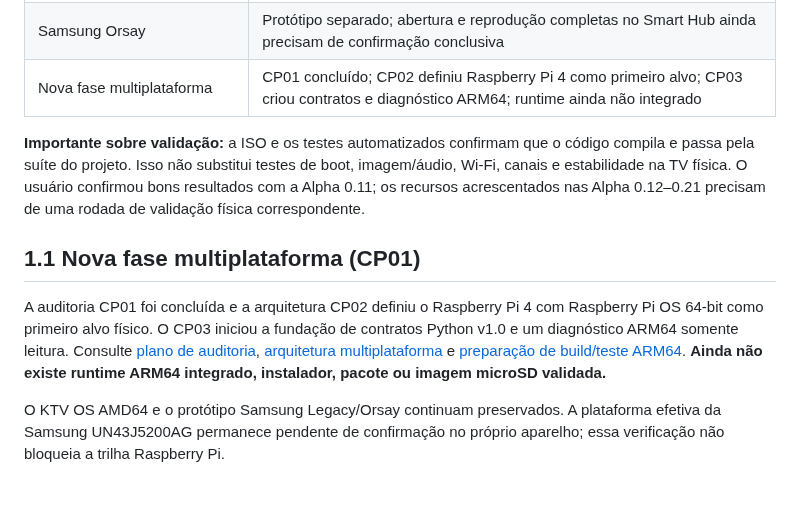
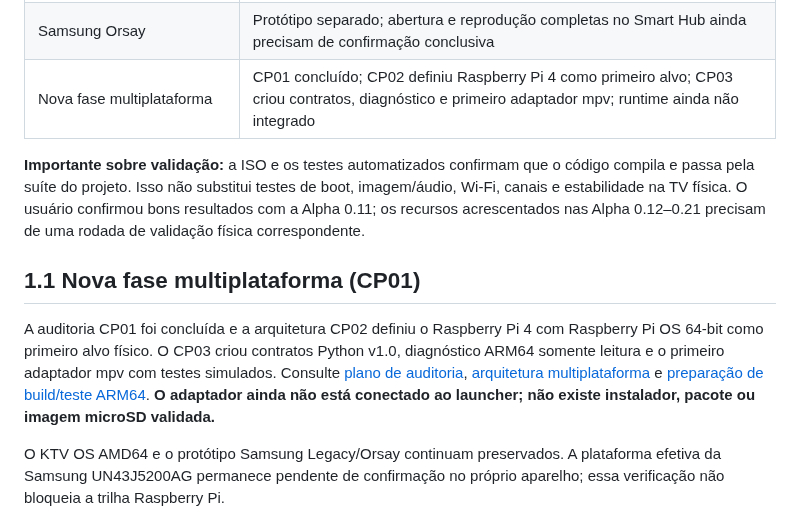
Before and after one commit to kardecallan566/KTV, a Markdown page: docs/ESTADO_E_ROADMAP_DO_PROJETO.md, the part around the change. Rendered like a GitHub page; blank space fills up the shorter version.

Commit message:
docs: registrar adaptador mpv no roadmap ARM64

```diff
--- a/docs/ESTADO_E_ROADMAP_DO_PROJETO.md
+++ b/docs/ESTADO_E_ROADMAP_DO_PROJETO.md
@@ -26,13 +26,13 @@ O repositório contém **dois projetos relacionados, mas diferentes**:
 | Assistente de IA e melhoria de imagem por IA | Planejados, não implementados |
 | Canais pagos | Sem integração de assinatura/licença; apenas estudar integração oficial autorizada |
 | Samsung Orsay | Protótipo separado; abertura e reprodução completas no Smart Hub ainda precisam de confirmação conclusiva |
-| Nova fase multiplataforma | CP01 concluído; CP02 definiu Raspberry Pi 4 como primeiro alvo; CP03 criou contratos e diagnóstico ARM64; runtime ainda não integrado |
+| Nova fase multiplataforma | CP01 concluído; CP02 definiu Raspberry Pi 4 como primeiro alvo; CP03 criou contratos, diagnóstico e primeiro adaptador mpv; runtime ainda não integrado |
 
 **Importante sobre validação:** a ISO e os testes automatizados confirmam que o código compila e passa pela suíte do projeto. Isso não substitui testes de boot, imagem/áudio, Wi-Fi, canais e estabilidade na TV física. O usuário confirmou bons resultados com a Alpha 0.11; os recursos acrescentados nas Alpha 0.12–0.21 precisam de uma rodada de validação física correspondente.
 
 ## 1.1 Nova fase multiplataforma (CP01)
 
-A auditoria CP01 foi concluída e a arquitetura CP02 definiu o Raspberry Pi 4 com Raspberry Pi OS 64-bit como primeiro alvo físico. O CP03 iniciou a fundação de contratos Python v1.0 e um diagnóstico ARM64 somente leitura. Consulte [plano de auditoria](ARM64_ARCHITECTURE_PLAN.md), [arquitetura multiplataforma](MULTIPLATFORM_ARCHITECTURE.md) e [preparação de build/teste ARM64](ARM64_BUILD.md). **Ainda não existe runtime ARM64 integrado, instalador, pacote ou imagem microSD validada.**
+A auditoria CP01 foi concluída e a arquitetura CP02 definiu o Raspberry Pi 4 com Raspberry Pi OS 64-bit como primeiro alvo físico. O CP03 criou contratos Python v1.0, diagnóstico ARM64 somente leitura e o primeiro adaptador mpv com testes simulados. Consulte [plano de auditoria](ARM64_ARCHITECTURE_PLAN.md), [arquitetura multiplataforma](MULTIPLATFORM_ARCHITECTURE.md) e [preparação de build/teste ARM64](ARM64_BUILD.md). **O adaptador ainda não está conectado ao launcher; não existe instalador, pacote ou imagem microSD validada.**
 
 O KTV OS AMD64 e o protótipo Samsung Legacy/Orsay continuam preservados. A plataforma efetiva da Samsung UN43J5200AG permanece pendente de confirmação no próprio aparelho; essa verificação não bloqueia a trilha Raspberry Pi.
 
```
